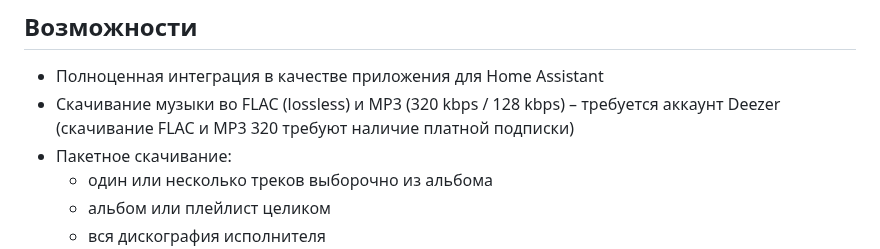
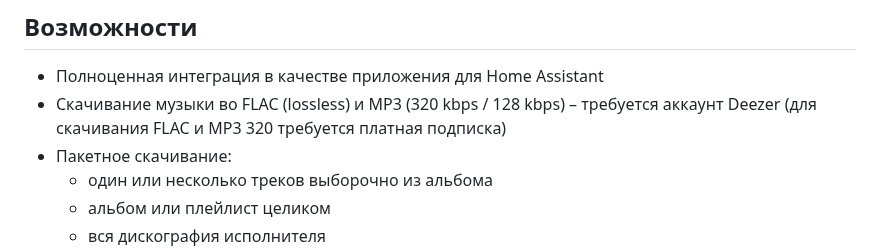
Before and after one commit to theodorx7/ha-deemix, a Markdown page: README_RU.md, the part around the change. Rendered like a GitHub page.

```diff
--- a/README_RU.md
+++ b/README_RU.md
@@ -24,7 +24,7 @@
 
 ## Возможности
 - Полноценная интеграция в качестве приложения для Home Assistant
-- Скачивание музыки во FLAC (lossless) и MP3 (320 kbps / 128 kbps) – требуется аккаунт Deezer (скачивание FLAC и MP3 320 требуют наличие платной подписки)
+- Скачивание музыки во FLAC (lossless) и MP3 (320 kbps / 128 kbps) – требуется аккаунт Deezer (для скачивания FLAC и MP3 320 требуется платная подписка)
 - Пакетное скачивание:
   - один или несколько треков выборочно из альбома
   - альбом или плейлист целиком
```
